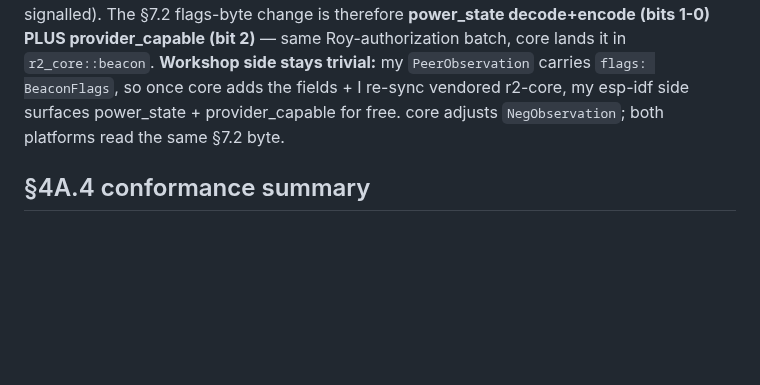
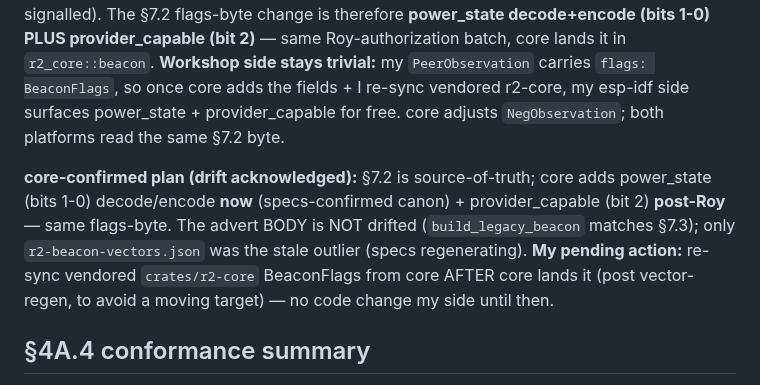
Before and after one commit to reality2-ai/r2-workshop, a Markdown page: docs/BLE-WIFI-NEGOTIATION.md, the part around the change. GitHub-like rendering; blank space fills up the shorter version.

Commit message:
docs(negotiation): core-confirmed BeaconFlags plan — power bits now / bit2 post-Roy; workshop re-syncs after
core confirmed §7.2 source-of-truth + the BeaconFlags drift; will add power_state
(bits 1-0) decode/encode now + provider_capable (bit 2) post-Roy. Advert body not
drifted (build_legacy_beacon matches §7.3); only the test vectors were stale
(specs regenerating). My pending action: re-sync vendored r2-core BeaconFlags
after core lands it (post vector-regen) — no code my side till then.

Co-Authored-By: Claude Opus 4.8 <noreply@anthropic.com>

```diff
--- a/docs/BLE-WIFI-NEGOTIATION.md
+++ b/docs/BLE-WIFI-NEGOTIATION.md
@@ -167,6 +167,14 @@ so once core adds the fields + I re-sync vendored r2-core, my esp-idf side surfa
 power_state + provider_capable for free. core adjusts `NegObservation`; both
 platforms read the same §7.2 byte.
 
+**core-confirmed plan (drift acknowledged):** §7.2 is source-of-truth; core adds
+power_state (bits 1-0) decode/encode **now** (specs-confirmed canon) + provider_capable
+(bit 2) **post-Roy** — same flags-byte. The advert BODY is NOT drifted
+(`build_legacy_beacon` matches §7.3); only `r2-beacon-vectors.json` was the stale
+outlier (specs regenerating). **My pending action:** re-sync vendored
+`crates/r2-core` BeaconFlags from core AFTER core lands it (post vector-regen, to
+avoid a moving target) — no code change my side until then.
+
 ## §4A.4 conformance summary
 
 The §4A.4(1-3) requirements below are **Profile A** (hive's reference). Workshop's
```
